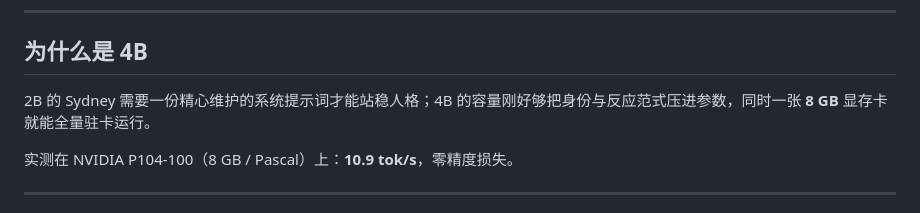
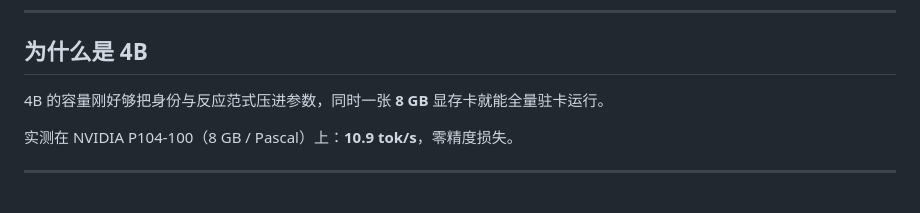
Before and after one commit to zhxs502/Sydney-Qwen3.5-4B, a Markdown page: README.md, the part around the change. Rendered like a GitHub page.

Commit message:
update README.md.
Signed-off-by: RRRR <2173578270@qq.com>

```diff
--- a/README.md
+++ b/README.md
@@ -23,7 +23,7 @@
 
 ## 为什么是 4B
 
-2B 的 Sydney 需要一份精心维护的系统提示词才能站稳人格；4B 的容量刚好够把身份与反应范式压进参数，同时一张 **8 GB** 显存卡就能全量驻卡运行。
+4B 的容量刚好够把身份与反应范式压进参数，同时一张 **8 GB** 显存卡就能全量驻卡运行。
 
 实测在 NVIDIA P104-100（8 GB / Pascal）上：**10.9 tok/s**，零精度损失。
 
```
